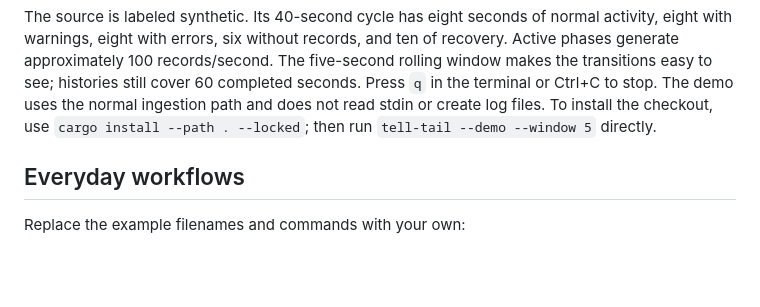
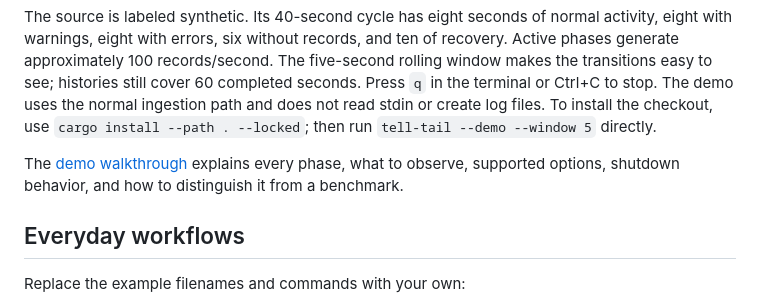
Before and after one commit to ding-labs/tell-tail, a Markdown page: README.md, the part around the change. Rendered like a GitHub page; blank space fills up the shorter version.

Commit message:
Add a complete built-in demo walkthrough and option reference

```diff
--- a/README.md
+++ b/README.md
@@ -71,6 +71,9 @@ cover 60 completed seconds. Press `q` in the terminal or Ctrl+C to stop. The dem
 uses the normal ingestion path and does not read stdin or create log files.
 To install the checkout, use `cargo install --path . --locked`; then run
 `tell-tail --demo --window 5` directly.
+
+The [demo walkthrough](docs/DEMO.md) explains every phase, what to observe,
+supported options, shutdown behavior, and how to distinguish it from a benchmark.
 
 ## Everyday workflows
 
```
Also changed, not shown: docs/DEMO.md (added, +140 -0 lines), docs/MONITORING.md (+1 -1 lines).
